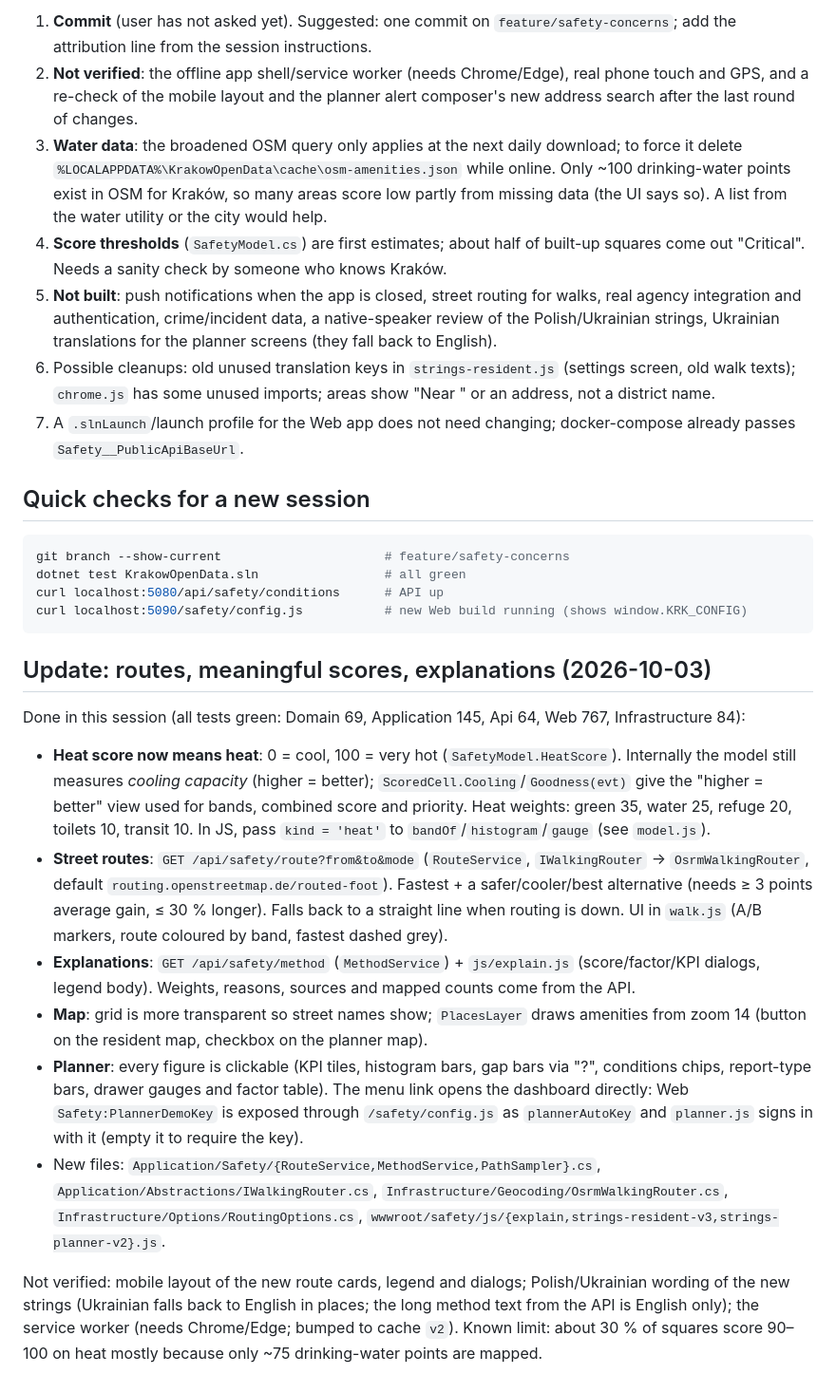
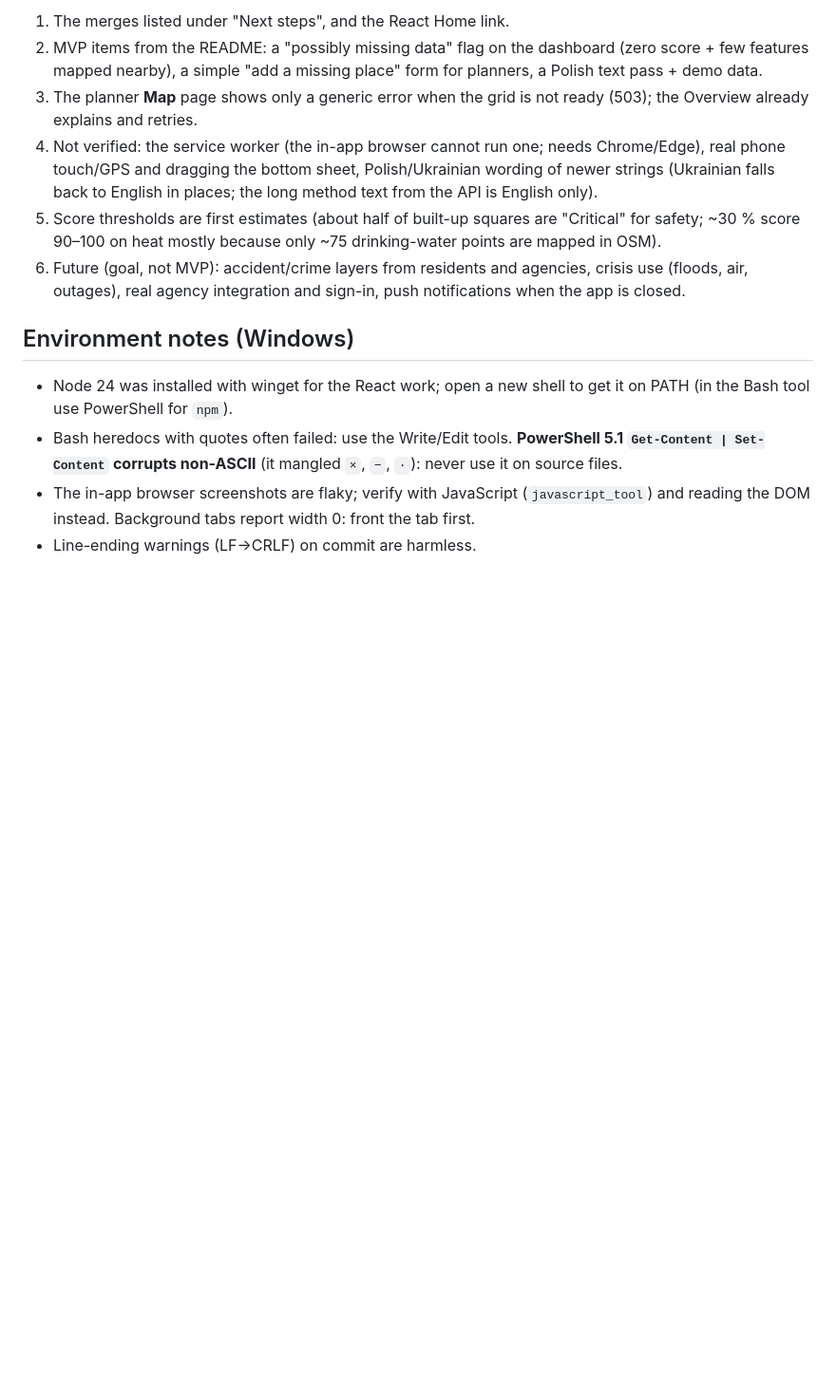
Before and after one commit to Attention-link/KrakowOpenData, a Markdown page: HANDOVER.md, the part around one of its changes. Shown at 95% size. GitHub-like rendering; blank space fills up the shorter version.

````diff
--- a/HANDOVER.md
+++ b/HANDOVER.md
@@ -59,31 +80,14 @@ Key behaviours to preserve:
 
-1. **Commit** (user has not asked yet). Suggested: one commit on `feature/safety-concerns`; add the attribution line from the session instructions.
-2. **Not verified**: the offline app shell/service worker (needs Chrome/Edge), real phone touch and GPS, and a re-check of the mobile layout and the planner alert composer's new address search after the last round of changes.
-3. **Water data**: the broadened OSM query only applies at the next daily download; to force it delete `%LOCALAPPDATA%\KrakowOpenData\cache\osm-amenities.json` while online. Only ~100 drinking-water points exist in OSM for Kraków, so many areas score low partly from missing data (the UI says so). A list from the water utility or the city would help.
-4. **Score thresholds** (`SafetyModel.cs`) are first estimates; about half of built-up squares come out "Critical". Needs a sanity check by someone who knows Kraków.
-5. **Not built**: push notifications when the app is closed, street routing for walks, real agency integration and authentication, crime/incident data, a native-speaker review of the Polish/Ukrainian strings, Ukrainian translations for the planner screens (they fall back to English).
-6. Possible cleanups: old unused translation keys in `strings-resident.js` (settings screen, old walk texts); `chrome.js` has some unused imports; areas show "Near <stop>" or an address, not a district name.
-7. A `.slnLaunch`/launch profile for the Web app does not need changing; docker-compose already passes `Safety__PublicApiBaseUrl`.
+1. The merges listed under "Next steps", and the React Home link.
+2. MVP items from the README: a "possibly missing data" flag on the dashboard (zero score + few features mapped nearby), a simple "add a missing place" form for planners, a Polish text pass + demo data.
+3. The planner **Map** page shows only a generic error when the grid is not ready (503); the Overview already explains and retries.
+4. Not verified: the service worker (the in-app browser cannot run one; needs Chrome/Edge), real phone touch/GPS and dragging the bottom sheet, Polish/Ukrainian wording of newer strings (Ukrainian falls back to English in places; the long method text from the API is English only).
+5. Score thresholds are first estimates (about half of built-up squares are "Critical" for safety; ~30 % score 90–100 on heat mostly because only ~75 drinking-water points are mapped in OSM).
+6. Future (goal, not MVP): accident/crime layers from residents and agencies, crisis use (floods, air, outages), real agency integration and sign-in, push notifications when the app is closed.
 
-## Quick checks for a new session
+## Environment notes (Windows)
 
-```bash
-git branch --show-current                      # feature/safety-concerns
-dotnet test KrakowOpenData.sln                 # all green
-curl localhost:5080/api/safety/conditions      # API up
-curl localhost:5090/safety/config.js           # new Web build running (shows window.KRK_CONFIG)
-```
-
-## Update: routes, meaningful scores, explanations (2026-10-03)
-
-Done in this session (all tests green: Domain 69, Application 145, Api 64, Web 767, Infrastructure 84):
-
-- **Heat score now means heat**: 0 = cool, 100 = very hot (`SafetyModel.HeatScore`). Internally the model still measures *cooling capacity* (higher = better); `ScoredCell.Cooling`/`Goodness(evt)` give the "higher = better" view used for bands, combined score and priority. Heat weights: green 35, water 25, refuge 20, toilets 10, transit 10. In JS, pass `kind = 'heat'` to `bandOf`/`histogram`/`gauge` (see `model.js`).
-- **Street routes**: `GET /api/safety/route?from&to&mode` (`RouteService`, `IWalkingRouter` → `OsrmWalkingRouter`, default `routing.openstreetmap.de/routed-foot`). Fastest + a safer/cooler/best alternative (needs ≥ 3 points average gain, ≤ 30 % longer). Falls back to a straight line when routing is down. UI in `walk.js` (A/B markers, route coloured by band, fastest dashed grey).
-- **Explanations**: `GET /api/safety/method` (`MethodService`) + `js/explain.js` (score/factor/KPI dialogs, legend body). Weights, reasons, sources and mapped counts come from the API.
-- **Map**: grid is more transparent so street names show; `PlacesLayer` draws amenities from zoom 14 (button on the resident map, checkbox on the planner map).
-- **Planner**: every figure is clickable (KPI tiles, histogram bars, gap bars via "?", conditions chips, report-type bars, drawer gauges and factor table). The menu link opens the dashboard directly: Web `Safety:PlannerDemoKey` is exposed through `/safety/config.js` as `plannerAutoKey` and `planner.js` signs in with it (empty it to require the key).
-- New files: `Application/Safety/{RouteService,MethodService,PathSampler}.cs`, `Application/Abstractions/IWalkingRouter.cs`, `Infrastructure/Geocoding/OsrmWalkingRouter.cs`, `Infrastructure/Options/RoutingOptions.cs`, `wwwroot/safety/js/{explain,strings-resident-v3,strings-planner-v2}.js`.
-
-Not verified: mobile layout of the new route cards, legend and dialogs; Polish/Ukrainian wording of the new strings (Ukrainian falls back to English in places; the long method text from the API is English only); the service worker (needs Chrome/Edge; bumped to cache `v2`).
-Known limit: about 30 % of squares score 90–100 on heat mostly because only ~75 drinking-water points are mapped.
+- Node 24 was installed with winget for the React work; open a new shell to get it on PATH (in the Bash tool use PowerShell for `npm`).
+- Bash heredocs with quotes often failed: use the Write/Edit tools. **PowerShell 5.1 `Get-Content | Set-Content` corrupts non-ASCII** (it mangled `×`, `−`, `·`): never use it on source files.
+- The in-app browser screenshots are flaky; verify with JavaScript (`javascript_tool`) and reading the DOM instead. Background tabs report width 0: front the tab first.
+- Line-ending warnings (LF→CRLF) on commit are harmless.
````
Also changed, not shown: other parts of HANDOVER.md (+59 -38 lines).
